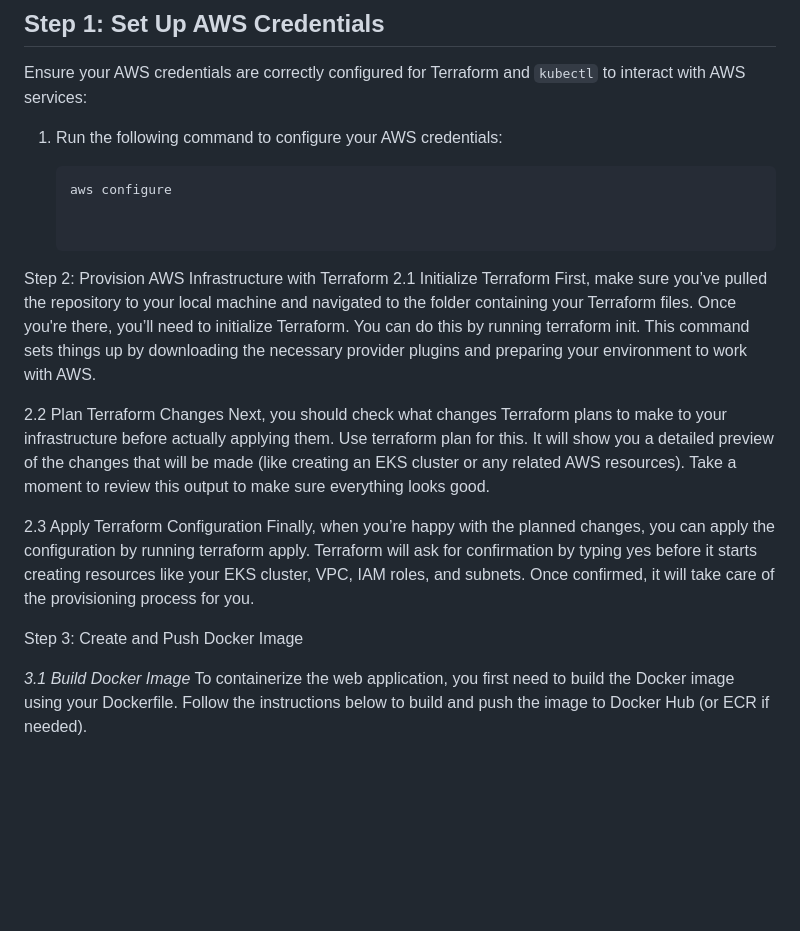
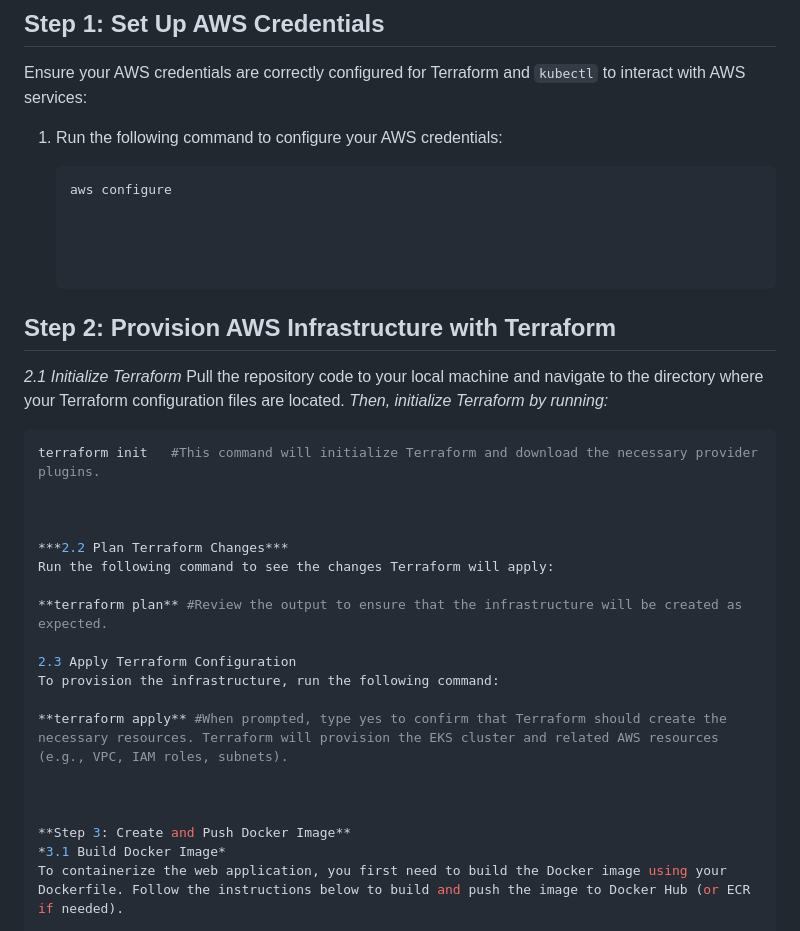
Before and after one commit to Swapnajit18/DevOps-Engineer-Assessment-Task, a Markdown page: README.md, the part around the change. GitHub-like rendering; blank space fills up the shorter version.

````diff
--- a/README.md
+++ b/README.md
@@ -30,20 +30,31 @@ Ensure your AWS credentials are correctly configured for Terraform and `kubectl`
    aws configure
 
 
-Step 2: Provision AWS Infrastructure with Terraform
-2.1 Initialize Terraform
-First, make sure you’ve pulled the repository to your local machine and navigated to the folder containing your Terraform files. Once you're there, you’ll need to initialize Terraform. You can do this by running terraform init. This command sets things up by downloading the necessary provider plugins and preparing your environment to work with AWS.
 
-2.2 Plan Terraform Changes
-Next, you should check what changes Terraform plans to make to your infrastructure before actually applying them. Use terraform plan for this. It will show you a detailed preview of the changes that will be made (like creating an EKS cluster or any related AWS resources). Take a moment to review this output to make sure everything looks good.
 
-2.3 Apply Terraform Configuration
-Finally, when you’re happy with the planned changes, you can apply the configuration by running terraform apply. Terraform will ask for confirmation by typing yes before it starts creating resources like your EKS cluster, VPC, IAM roles, and subnets. Once confirmed, it will take care of the provisioning process for you.
+## Step 2: Provision AWS Infrastructure with Terraform
+*2.1 Initialize Terraform*
+Pull the repository code to your local machine and navigate to the directory where your Terraform configuration files are located.
+*Then, initialize Terraform by running:*
+
+ ```bash
+terraform init   #This command will initialize Terraform and download the necessary provider plugins.
 
 
 
-Step 3: Create and Push Docker Image
+***2.2 Plan Terraform Changes***
+Run the following command to see the changes Terraform will apply:
 
+**terraform plan** #Review the output to ensure that the infrastructure will be created as expected.
+
+2.3 Apply Terraform Configuration
+To provision the infrastructure, run the following command:
+
+**terraform apply** #When prompted, type yes to confirm that Terraform should create the necessary resources. Terraform will provision the EKS cluster and related AWS resources (e.g., VPC, IAM roles, subnets).
+
+
+
+**Step 3: Create and Push Docker Image**
 *3.1 Build Docker Image*
 To containerize the web application, you first need to build the Docker image using your Dockerfile. Follow the instructions below to build and push the image to Docker Hub (or ECR if needed).
 
````
